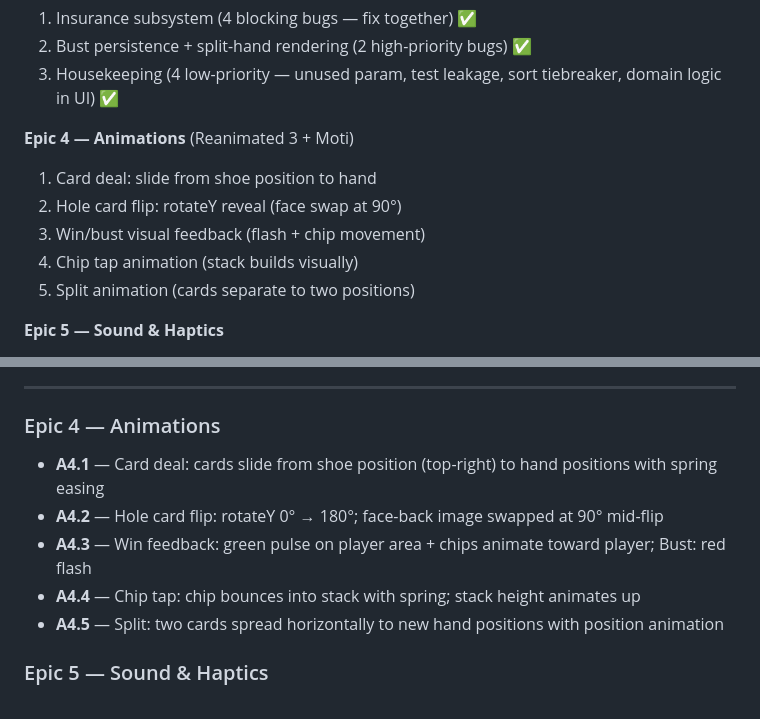
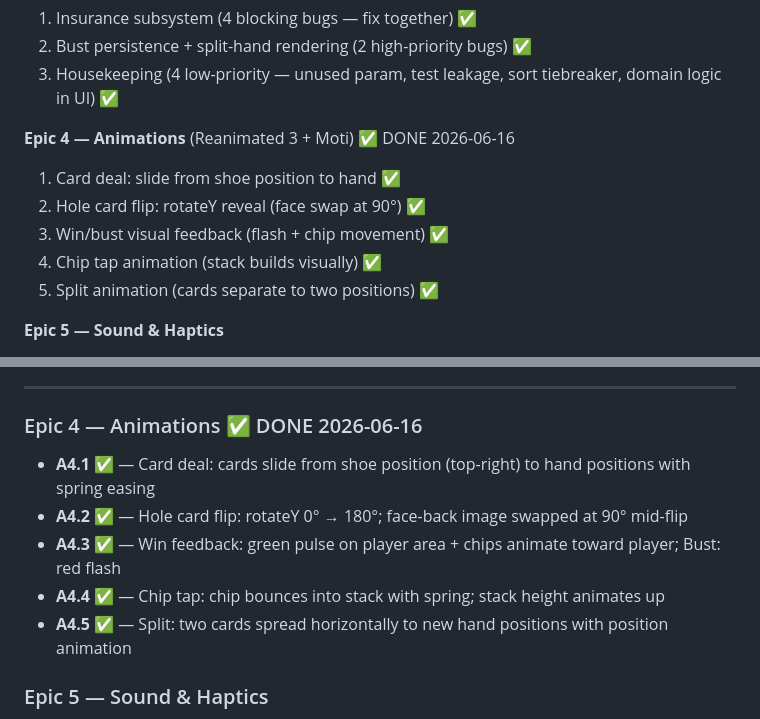
Before and after one commit to shushy245/real-blackjack, a Markdown page: docs/plan.md, 2 parts joined by grey strips. Drawn GitHub-style.

Commit message:
chore(docs): mark Epic 4 done; update What's done/next for Epic 5
All five A4 animation stories committed and green. CLAUDE.md What's done
updated with brief summary of each story's implementation. What's next
points to Epic 5 (Sound & Haptics, A5.1–A5.3). docs/plan.md Epic 4
header and all five story bullets marked ✅ DONE 2026-06-16.

Co-Authored-By: Claude Sonnet 4.6 <noreply@anthropic.com>

```diff
--- a/docs/plan.md
+++ b/docs/plan.md
@@ -186,12 +186,12 @@ type LeaderboardStore = {
 2. Bust persistence + split-hand rendering (2 high-priority bugs) ✅
 3. Housekeeping (4 low-priority — unused param, test leakage, sort tiebreaker, domain logic in UI) ✅
 
-**Epic 4 — Animations** (Reanimated 3 + Moti)
-1. Card deal: slide from shoe position to hand
-2. Hole card flip: rotateY reveal (face swap at 90°)
-3. Win/bust visual feedback (flash + chip movement)
-4. Chip tap animation (stack builds visually)
-5. Split animation (cards separate to two positions)
+**Epic 4 — Animations** (Reanimated 3 + Moti) ✅ DONE 2026-06-16
+1. Card deal: slide from shoe position to hand ✅
+2. Hole card flip: rotateY reveal (face swap at 90°) ✅
+3. Win/bust visual feedback (flash + chip movement) ✅
+4. Chip tap animation (stack builds visually) ✅
+5. Split animation (cards separate to two positions) ✅
 
 **Epic 5 — Sound & Haptics**
 1. expo-av setup + sound loading hook
@@ -597,13 +597,13 @@ Files: `round.ts`, `__mocks__/react-native-mmkv.ts`, `leaderboard-store.ts`, `Ta
 
 ---
 
-### Epic 4 — Animations
+### Epic 4 — Animations ✅ DONE 2026-06-16
 
-- **A4.1** — Card deal: cards slide from shoe position (top-right) to hand positions with spring easing
-- **A4.2** — Hole card flip: rotateY 0° → 180°; face-back image swapped at 90° mid-flip
-- **A4.3** — Win feedback: green pulse on player area + chips animate toward player; Bust: red flash
-- **A4.4** — Chip tap: chip bounces into stack with spring; stack height animates up
-- **A4.5** — Split: two cards spread horizontally to new hand positions with position animation
+- **A4.1** ✅ — Card deal: cards slide from shoe position (top-right) to hand positions with spring easing
+- **A4.2** ✅ — Hole card flip: rotateY 0° → 180°; face-back image swapped at 90° mid-flip
+- **A4.3** ✅ — Win feedback: green pulse on player area + chips animate toward player; Bust: red flash
+- **A4.4** ✅ — Chip tap: chip bounces into stack with spring; stack height animates up
+- **A4.5** ✅ — Split: two cards spread horizontally to new hand positions with position animation
 
 ### Epic 5 — Sound & Haptics
 
```
Also changed, not shown: CLAUDE.md (+4 -3 lines).
